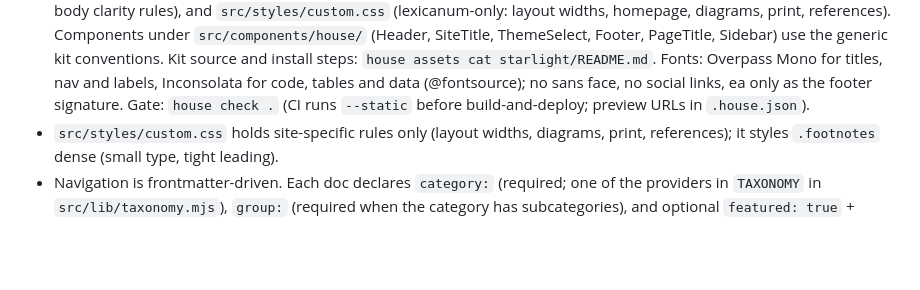
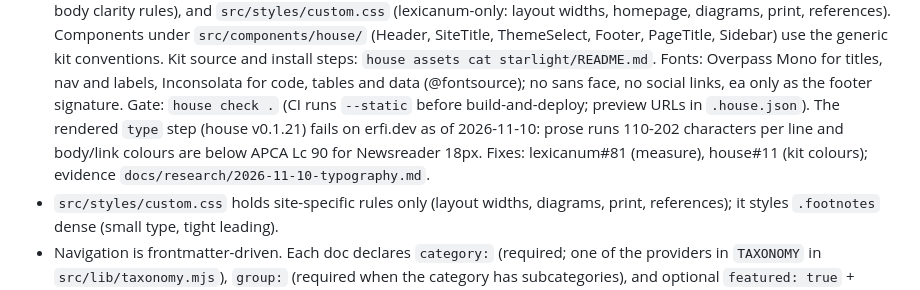
Before and after one commit to erfianugrah/lexicanum, a Markdown page: AGENTS.md, the part around the change. Rendered like a GitHub page; blank space fills up the shorter version.

Commit message:
docs: note the house type step and its open fixes

```diff
--- a/AGENTS.md
+++ b/AGENTS.md
@@ -66,7 +66,11 @@ the build/test gate only, no deploy.
   Mono for titles, nav and labels, Inconsolata for code, tables and data
   (@fontsource); no sans face, no social links, ea only as the footer
   signature. Gate: `house check .` (CI runs `--static` before
-  build-and-deploy; preview URLs in `.house.json`).
+  build-and-deploy; preview URLs in `.house.json`). The rendered `type`
+  step (house v0.1.21) fails on erfi.dev as of 2026-11-10: prose runs
+  110-202 characters per line and body/link colours are below APCA Lc 90
+  for Newsreader 18px. Fixes: lexicanum#81 (measure), house#11 (kit
+  colours); evidence `docs/research/2026-11-10-typography.md`.
 - `src/styles/custom.css` holds site-specific rules only (layout widths,
   diagrams, print, references); it styles `.footnotes` dense (small type,
   tight leading).
```
